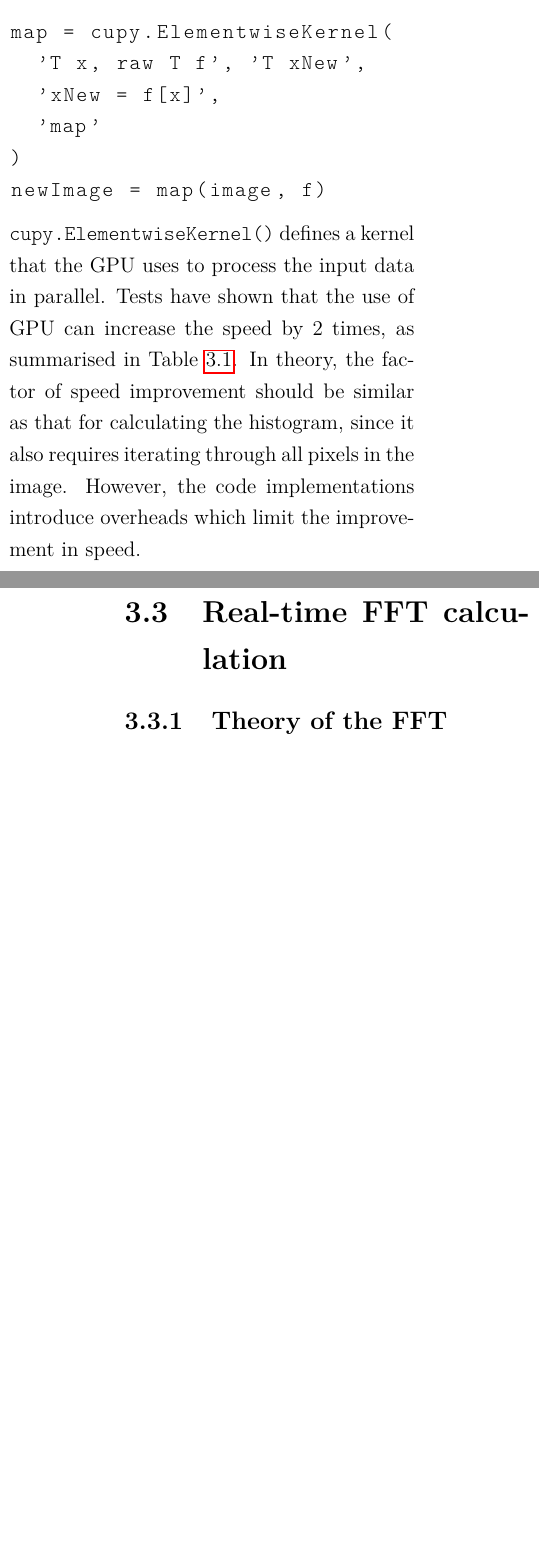
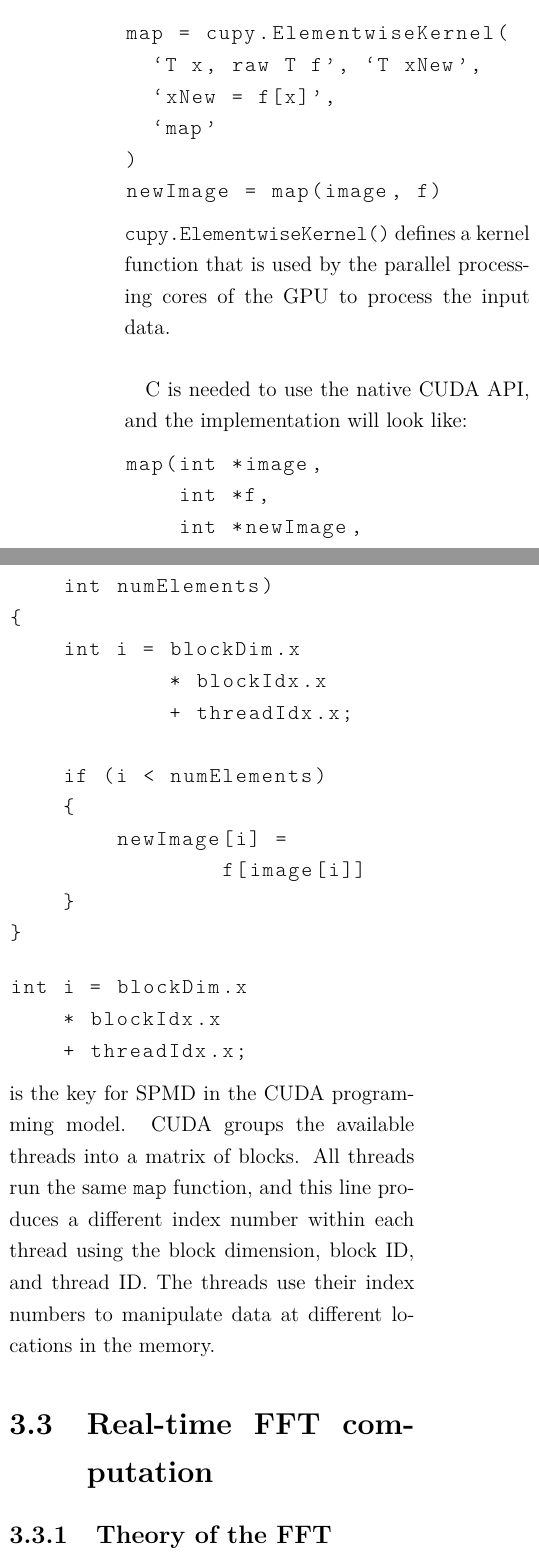
Before and after one commit to LiuchuyaoXu/P004-SEM-Tool, a LaTeX thesis (Information/Report - Final/Report - Final.tex): two parts of the columns of pages 13 and 14 of 25 before the commit and two parts of the columns of page 14 of 25 after it, joined at a grey line, cut so that both start at the same text, the shorter picture padded with empty space. Compiled offline with pdfLaTeX.

Commit message:
Finish reviewing histogram section.

```diff
--- a/Information/Report - Final/Report - Final.tex
+++ b/Information/Report - Final/Report - Final.tex
@@ -278,18 +290,47 @@ The most time-consuming part of histogram equalisation is to map all pixels in t
 newImage =
   map(lambda x: f[x], image)
 \end{lstlisting}
-\lstinline{f} is an array that serves as the transformation function, if the original pixel value is x, the new value should be \lstinline{f[x]}. The \lstinline{lambda} operator is a way to create small anonymous functions, which are throw-away and are only needed where they are created. It improves conciseness and readability by reducing code bloat. \lstinline{lambda x: f[x]} creates an anonymous function that returns \lstinline{f[x]} when given \lstinline{x}, and \lstinline{map()} uses this function to transform all pixels in \lstinline{image}. This gives a time complexity of $O(N^2)$ which is not optimal. A smaller time complexity can be achieved using the GPU code:
+\lstinline{f} is an array that serves as the transformation function, if the original pixel value is x, the new value should be \lstinline{f[x]}. The \lstinline{lambda} operator is a way to create small anonymous functions, which are throw-away and are only needed where they are created. It improves conciseness and readability by reducing code bloat. \lstinline{lambda x: f[x]} creates an anonymous function that returns \lstinline{f[x]} when given \lstinline{x}, and \lstinline{map()} uses this function to transform all pixels in \lstinline{image}.
+
+\paragraph{}
+A smaller time complexity can be achieved by using CUDA, and the Python implementation will look like:
 \begin{lstlisting}
 map = cupy.ElementwiseKernel(
-  'T x, raw T f', 'T xNew',
-  'xNew = f[x]',
-  'map'
+  `T x, raw T f', `T xNew',
+  `xNew = f[x]',
+  `map'
 )
 newImage = map(image, f)
 \end{lstlisting}
-\lstinline{cupy.ElementwiseKernel()} defines a kernel that the GPU uses to process the input data in parallel. Tests have shown that the use of GPU can increase the speed by 2 times, as summarised in Table \ref{Software performance test}. In theory, the factor of speed improvement should be similar as that for calculating the histogram, since it also requires iterating through all pixels in the image. However, the code implementations introduce overheads which limit the improvement in speed.
+\lstinline{cupy.ElementwiseKernel()} defines a kernel function that is used by the parallel processing cores of the GPU to process the input data.
 
-\section{Real-time FFT calculation}
+\paragraph{}
+C is needed to use the native CUDA API, and the implementation will look like:
+\begin{lstlisting}
+map(int *image,
+    int *f,
+    int *newImage,
+    int numElements)
+{
+    int i = blockDim.x
+            * blockIdx.x
+            + threadIdx.x;
+
+    if (i < numElements)
+    {
+        newImage[i] =
+                f[image[i]]
+    }
+}
+\end{lstlisting}
+\begin{lstlisting}
+int i = blockDim.x
+    * blockIdx.x
+    + threadIdx.x;
+\end{lstlisting}
+is the key for SPMD in the CUDA programming model. CUDA groups the available threads into a matrix of blocks. All threads run the same \lstinline{map} function, and this line produces a different index number within each thread using the block dimension, block ID, and thread ID. The threads use their index numbers to manipulate data at different locations in the memory.
+
+\section{Real-time FFT computation}
 \subsection{Theory of the FFT}
 \paragraph{}
 The Fourier transform (FT) decomposes a function into its constituent frequencies, as illustrated in Fig. \ref{FT demonstration}. The composite wave can be represented by the superposition of a 1 Hz sine wave and a 10 Hz sine wave, and its FT therefore has two components. A function that changes more abruptly will have stronger high-frequency components than a smoother one.
```
Also changed, not shown: Information/Report - Final/Report - Final.pdf, Information/Report - Final/Report - Final.tex (41 more changed lines), 1 other file.
